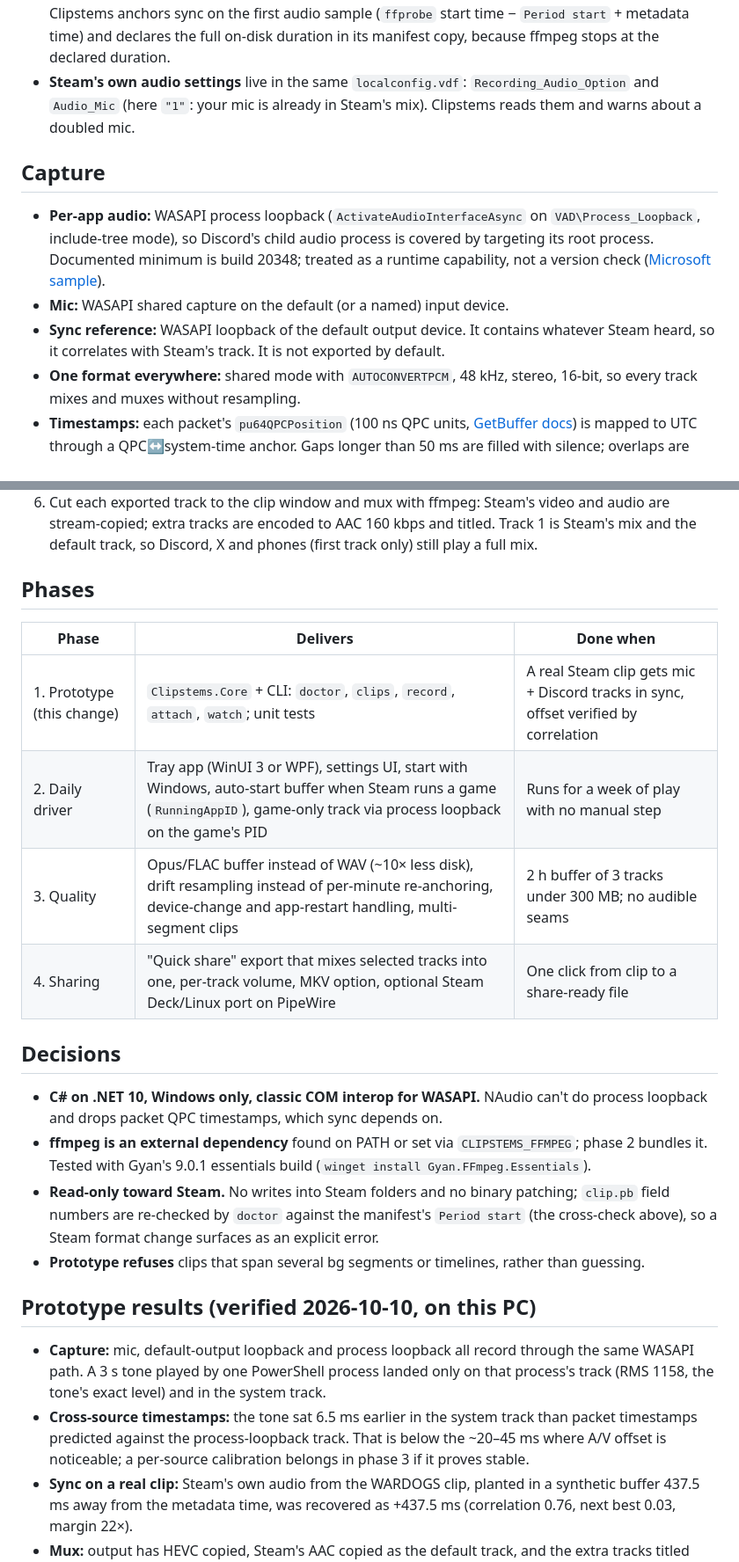
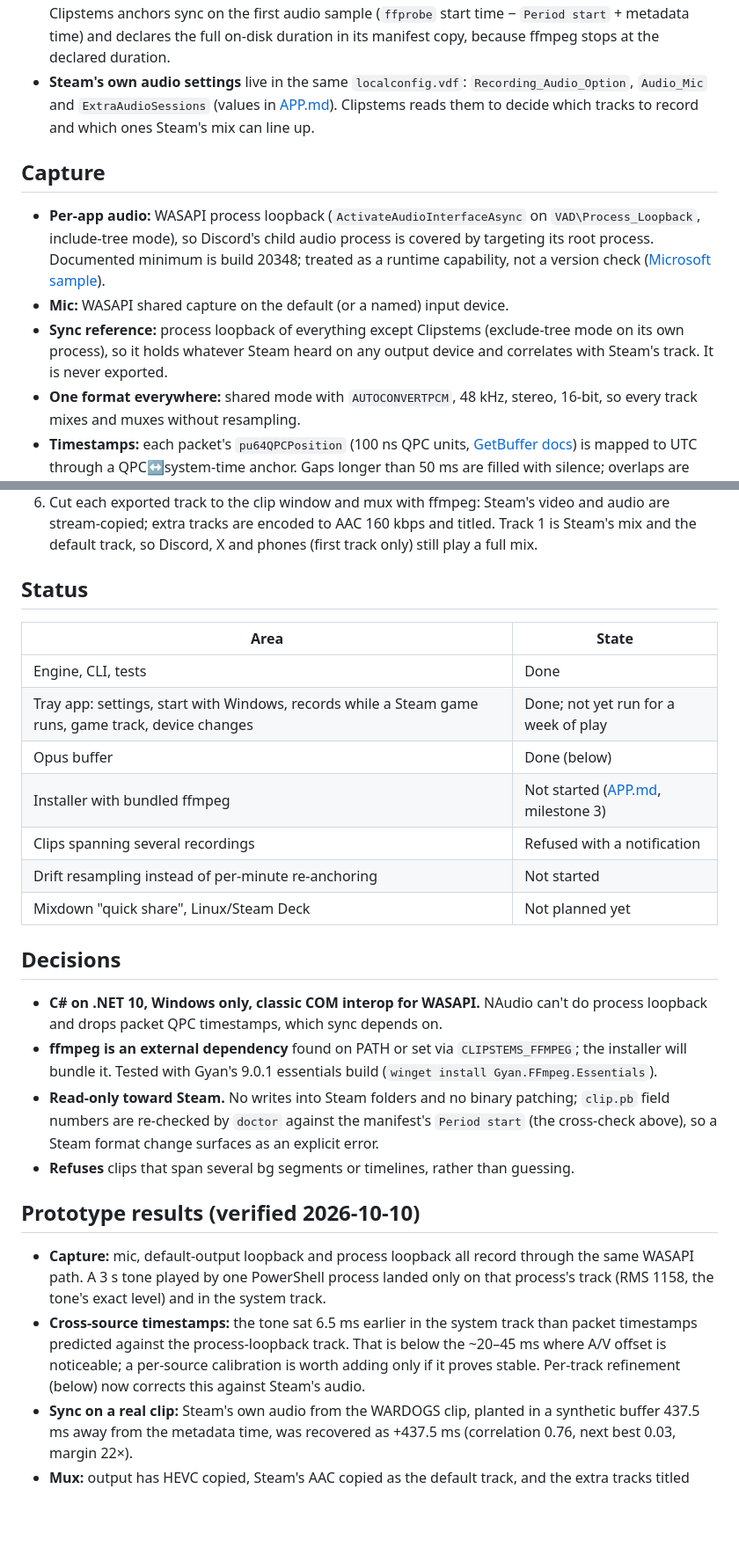
Before and after one commit to Jmcasavant/clipstems, a Markdown page: docs/PLAN.md, 2 parts joined by grey strips. Shown at 88% size. Rendered like a GitHub page; blank space fills up the shorter version.

```diff
--- a/docs/PLAN.md
+++ b/docs/PLAN.md
@@ -50,8 +50,9 @@ unless a source is named.
   full on-disk duration in its manifest copy, because ffmpeg stops at the
   declared duration.
 - **Steam's own audio settings** live in the same `localconfig.vdf`:
-  `Recording_Audio_Option` and `Audio_Mic` (here `"1"`: your mic is already
-  in Steam's mix). Clipstems reads them and warns about a doubled mic.
+  `Recording_Audio_Option`, `Audio_Mic` and `ExtraAudioSessions` (values in
+  [APP.md](APP.md)). Clipstems reads them to decide which tracks to record
+  and which ones Steam's mix can line up.
 
 ## Capture
 
@@ -61,9 +62,10 @@ unless a source is named.
   build 20348; treated as a runtime capability, not a version check
   ([Microsoft sample](https://learn.microsoft.com/en-us/samples/microsoft/windows-classic-samples/applicationloopbackaudio-sample/)).
 - **Mic:** WASAPI shared capture on the default (or a named) input device.
-- **Sync reference:** WASAPI loopback of the default output device. It
-  contains whatever Steam heard, so it correlates with Steam's track. It is
-  not exported by default.
+- **Sync reference:** process loopback of everything except Clipstems
+  (exclude-tree mode on its own process), so it holds whatever Steam heard
+  on any output device and correlates with Steam's track. It is never
+  exported.
 - **One format everywhere:** shared mode with `AUTOCONVERTPCM`, 48 kHz,
   stereo, 16-bit, so every track mixes and muxes without resampling.
 - **Timestamps:** each packet's `pu64QPCPosition` (100 ns QPC units,
@@ -110,14 +112,17 @@ unless a source is named.
    160 kbps and titled. Track 1 is Steam's mix and the default track, so
    Discord, X and phones (first track only) still play a full mix.
 
-## Phases
+## Status
 
-| Phase | Delivers | Done when |
-|---|---|---|
-| 1. Prototype (this change) | `Clipstems.Core` + CLI: `doctor`, `clips`, `record`, `attach`, `watch`; unit tests | A real Steam clip gets mic + Discord tracks in sync, offset verified by correlation |
-| 2. Daily driver | Tray app (WinUI 3 or WPF), settings UI, start with Windows, auto-start buffer when Steam runs a game (`RunningAppID`), game-only track via process loopback on the game's PID | Runs for a week of play with no manual step |
-| 3. Quality | Opus/FLAC buffer instead of WAV (~10× less disk), drift resampling instead of per-minute re-anchoring, device-change and app-restart handling, multi-segment clips | 2 h buffer of 3 tracks under 300 MB; no audible seams |
-| 4. Sharing | "Quick share" export that mixes selected tracks into one, per-track volume, MKV option, optional Steam Deck/Linux port on PipeWire | One click from clip to a share-ready file |
+| Area | State |
+|---|---|
+| Engine, CLI, tests | Done |
+| Tray app: settings, start with Windows, records while a Steam game runs, game track, device changes | Done; not yet run for a week of play |
+| Opus buffer | Done (below) |
+| Installer with bundled ffmpeg | Not started ([APP.md](APP.md), milestone 3) |
+| Clips spanning several recordings | Refused with a notification |
+| Drift resampling instead of per-minute re-anchoring | Not started |
+| Mixdown "quick share", Linux/Steam Deck | Not planned yet |
 
 ## Decisions
 
@@ -125,16 +130,16 @@ unless a source is named.
   can't do process loopback and drops packet QPC timestamps, which sync
   depends on.
 - **ffmpeg is an external dependency** found on PATH or set via
-  `CLIPSTEMS_FFMPEG`; phase 2 bundles it. Tested with Gyan's 9.0.1
+  `CLIPSTEMS_FFMPEG`; the installer will bundle it. Tested with Gyan's 9.0.1
   essentials build (`winget install Gyan.FFmpeg.Essentials`).
 - **Read-only toward Steam.** No writes into Steam folders and no binary
   patching; `clip.pb` field numbers are re-checked by `doctor` against the
   manifest's `Period start` (the cross-check above), so a Steam format
   change surfaces as an explicit error.
-- **Prototype refuses** clips that span several bg segments or timelines,
+- **Refuses** clips that span several bg segments or timelines,
   rather than guessing.
 
-## Prototype results (verified 2026-10-10, on this PC)
+## Prototype results (verified 2026-10-10)
 
 - **Capture:** mic, default-output loopback and process loopback all record
   through the same WASAPI path. A 3 s tone played by one PowerShell process
@@ -143,7 +148,8 @@ unless a source is named.
 - **Cross-source timestamps:** the tone sat 6.5 ms earlier in the system
   track than packet timestamps predicted against the process-loopback track.
   That is below the ~20–45 ms where A/V offset is noticeable; a per-source
-  calibration belongs in phase 3 if it proves stable.
+  calibration is worth adding only if it proves stable. Per-track
+  refinement (below) now corrects this against Steam's audio.
 - **Sync on a real clip:** Steam's own audio from the WARDOGS clip, planted
   in a synthetic buffer 437.5 ms away from the metadata time, was recovered
   as +437.5 ms (correlation 0.76, next best 0.03, margin 22×).
```
Also changed, not shown: other parts of docs/PLAN.md (+4 -4 lines), README.md (+108 -36 lines), docs/APP.md (+12 -12 lines), docs/images/settings-tracks.png (added), 2 other files.
